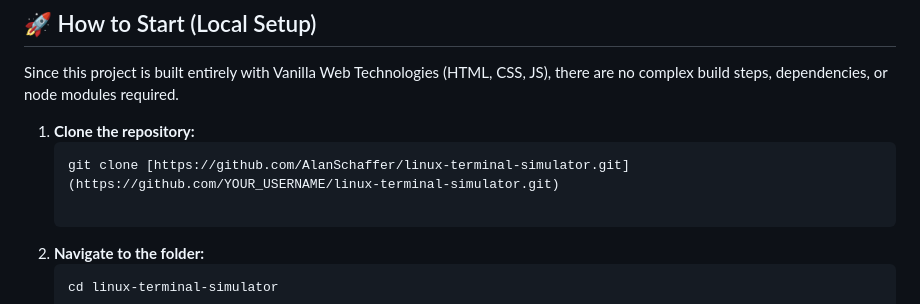
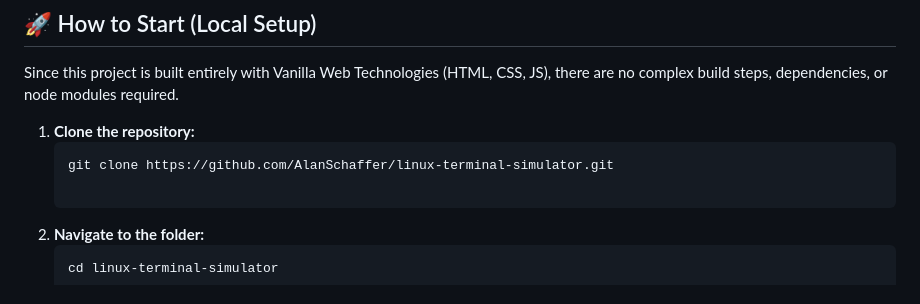
Before and after one commit to AlanSchaffer/linux-terminal-simulator, a Markdown page: README.md, the part around the change. Rendered like a GitHub page.

Commit message:
Fix clone URL in README.md

````diff
--- a/README.md
+++ b/README.md
@@ -64,7 +64,7 @@ Since this project is built entirely with Vanilla Web Technologies (HTML, CSS, J
 
 1. **Clone the repository:**
    ```bash
-   git clone [https://github.com/AlanSchaffer/linux-terminal-simulator.git](https://github.com/YOUR_USERNAME/linux-terminal-simulator.git)
+   git clone https://github.com/AlanSchaffer/linux-terminal-simulator.git
 
 2. **Navigate to the folder:**
    ```bash
````
